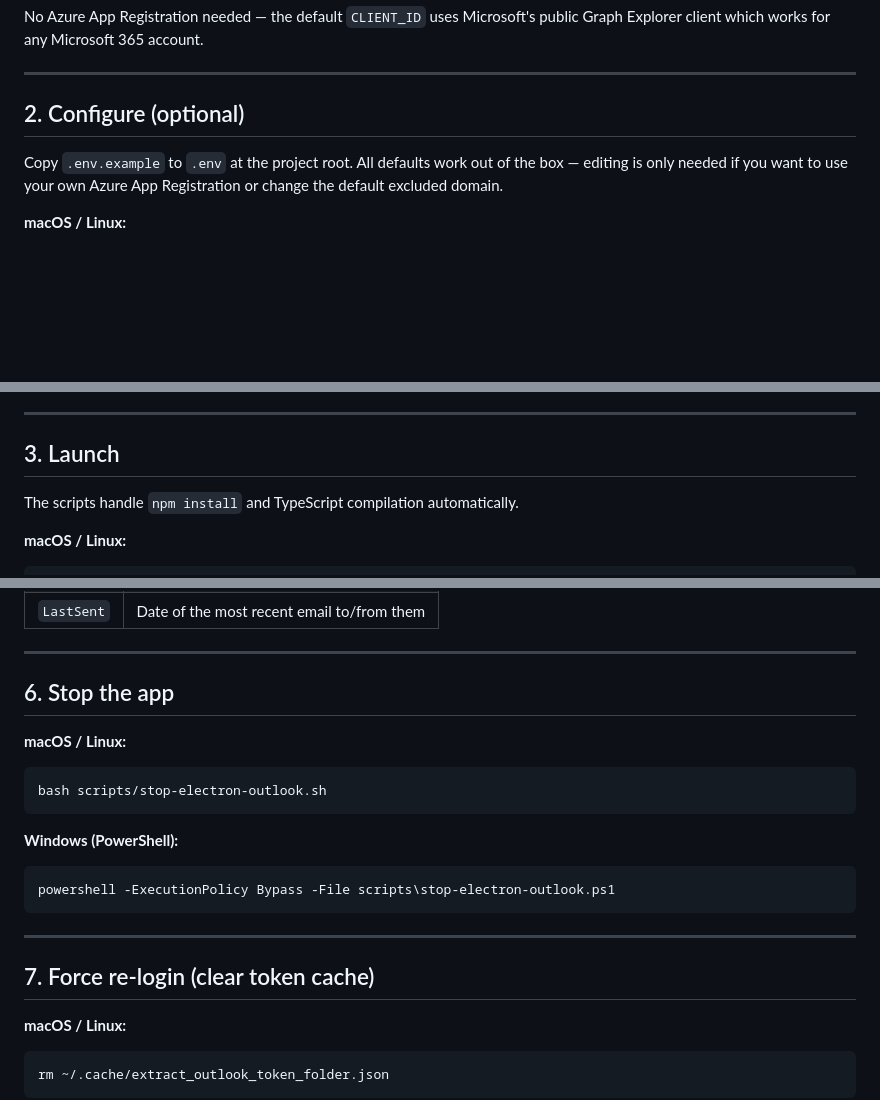
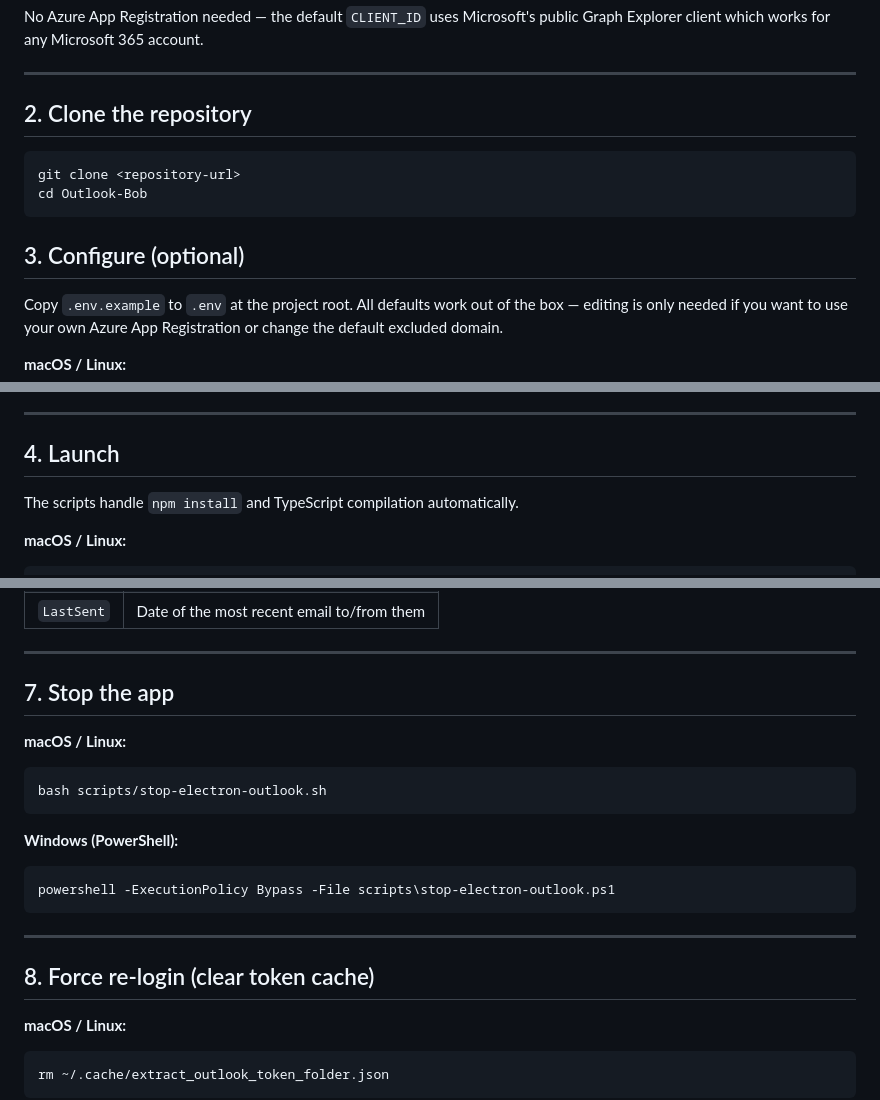
Before and after one commit to aairom/outlook-bob, a Markdown page: Docs/Quickstart.md, 3 parts joined by grey strips. Drawn GitHub-style; blank space fills up the shorter version.

Commit message:
update quickstart

````diff
--- a/Docs/Quickstart.md
+++ b/Docs/Quickstart.md
@@ -22,7 +22,14 @@ Graph Explorer client which works for any Microsoft 365 account.
 
 ---
 
-## 2. Configure (optional)
+## 2. Clone the repository
+
+```bash
+git clone <repository-url>
+cd Outlook-Bob
+```
+
+## 3. Configure (optional)
 
 Copy `.env.example` to `.env` at the project root. All defaults work out of the box —
 editing is only needed if you want to use your own Azure App Registration or change
@@ -53,7 +60,7 @@ Copy-Item .env.example .env
 
 ---
 
-## 3. Launch
+## 4. Launch
 
 The scripts handle `npm install` and TypeScript compilation automatically.
 
@@ -266,7 +273,7 @@ sqlite3 electron-outlook/output/emails.sqlite \
 
 ---
 
-## 6. Stop the app
+## 7. Stop the app
 
 **macOS / Linux:**
 ```bash
@@ -280,7 +287,7 @@ powershell -ExecutionPolicy Bypass -File scripts\stop-electron-outlook.ps1
 
 ---
 
-## 7. Force re-login (clear token cache)
+## 8. Force re-login (clear token cache)
 
 **macOS / Linux:**
 ```bash
````
Also changed, not shown: other parts of Docs/Quickstart.md (+2 -2 lines).
